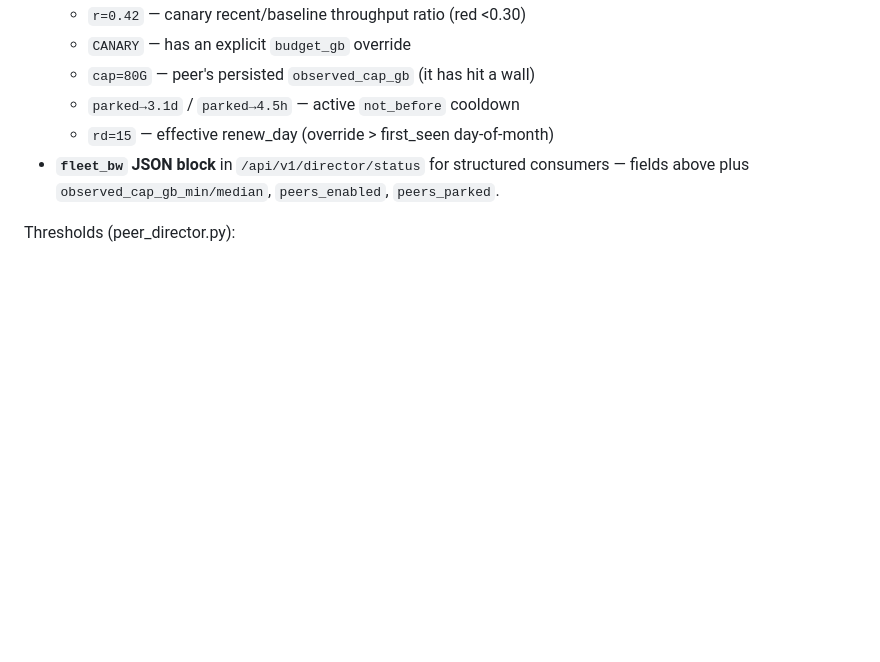
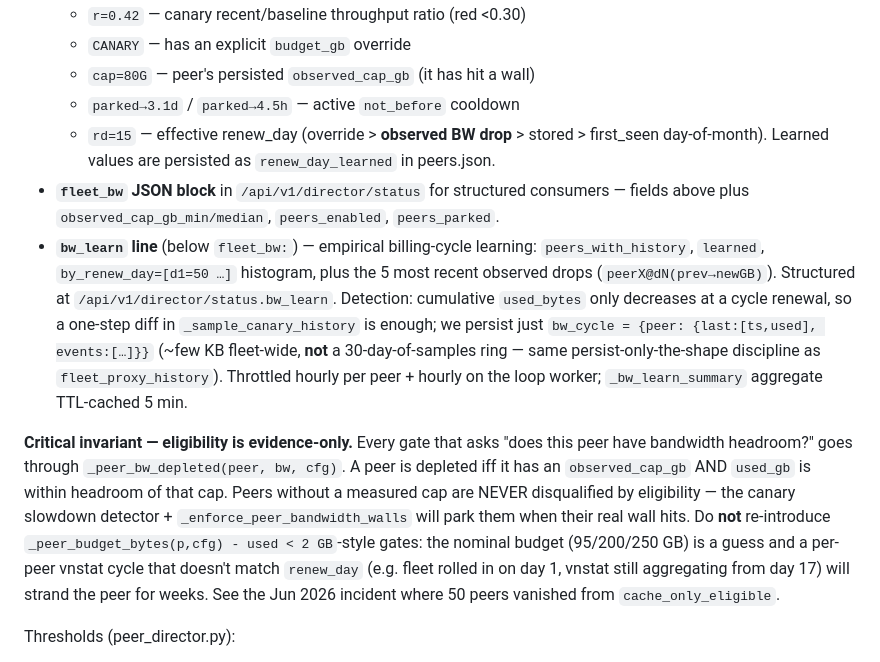
Before and after one commit to raffopenssh/srtm-lidar-at, a Markdown page: AGENTS.md, the part around the change. GitHub-like rendering; blank space fills up the shorter version.

Commit message:
AGENTS.md: document evidence-only BW eligibility + bw_learn line
Co-authored-by: Shelley <shelley@exe.dev>

```diff
--- a/AGENTS.md
+++ b/AGENTS.md
@@ -95,10 +95,36 @@ on throughput collapse, park-until-renewal on near/over budget):
   - `CANARY` — has an explicit `budget_gb` override
   - `cap=80G` — peer's persisted `observed_cap_gb` (it has hit a wall)
   - `parked→3.1d` / `parked→4.5h` — active `not_before` cooldown
-  - `rd=15` — effective renew_day (override > first_seen day-of-month)
+  - `rd=15` — effective renew_day (override > **observed BW drop** >
+    stored > first_seen day-of-month). Learned values are persisted
+    as `renew_day_learned` in peers.json.
 * **`fleet_bw` JSON block** in `/api/v1/director/status` for structured
   consumers — fields above plus `observed_cap_gb_min/median`,
   `peers_enabled`, `peers_parked`.
+* **`bw_learn` line** (below `fleet_bw:`) — empirical billing-cycle
+  learning: `peers_with_history`, `learned`, `by_renew_day=[d1=50 …]`
+  histogram, plus the 5 most recent observed drops
+  (`peerX@dN(prev→newGB)`). Structured at
+  `/api/v1/director/status.bw_learn`. Detection: cumulative
+  `used_bytes` only decreases at a cycle renewal, so a one-step diff
+  in `_sample_canary_history` is enough; we persist just `bw_cycle =
+  {peer: {last:[ts,used], events:[…]}}` (~few KB fleet-wide, **not** a
+  30-day-of-samples ring — same persist-only-the-shape discipline as
+  `fleet_proxy_history`). Throttled hourly per peer + hourly on the
+  loop worker; `_bw_learn_summary` aggregate TTL-cached 5 min.
+
+**Critical invariant — eligibility is evidence-only.** Every gate
+that asks "does this peer have bandwidth headroom?" goes through
+`_peer_bw_depleted(peer, bw, cfg)`. A peer is depleted iff it has an
+`observed_cap_gb` AND `used_gb` is within headroom of that cap. Peers
+without a measured cap are NEVER disqualified by eligibility — the
+canary slowdown detector + `_enforce_peer_bandwidth_walls` will park
+them when their real wall hits. Do **not** re-introduce
+`_peer_budget_bytes(p,cfg) - used < 2 GB`-style gates: the nominal
+budget (95/200/250 GB) is a guess and a per-peer vnstat cycle that
+doesn't match `renew_day` (e.g. fleet rolled in on day 1, vnstat
+still aggregating from day 17) will strand the peer for weeks. See
+the Jun 2026 incident where 50 peers vanished from `cache_only_eligible`.
 
 Thresholds (peer_director.py):
 * `BANDWIDTH_LOW_WATER_GB = 4` — mid-KG triggers graceful stop +
```
